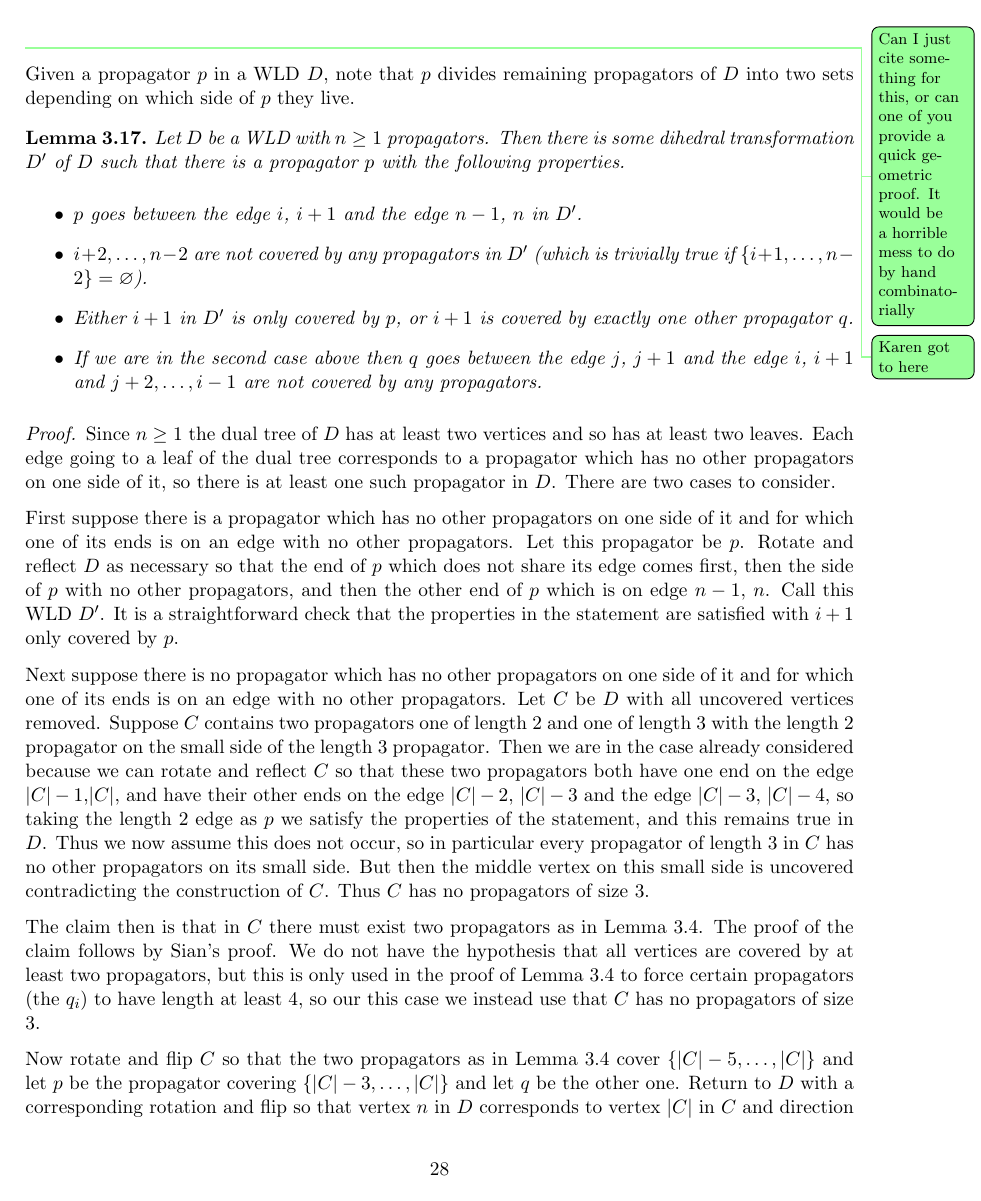
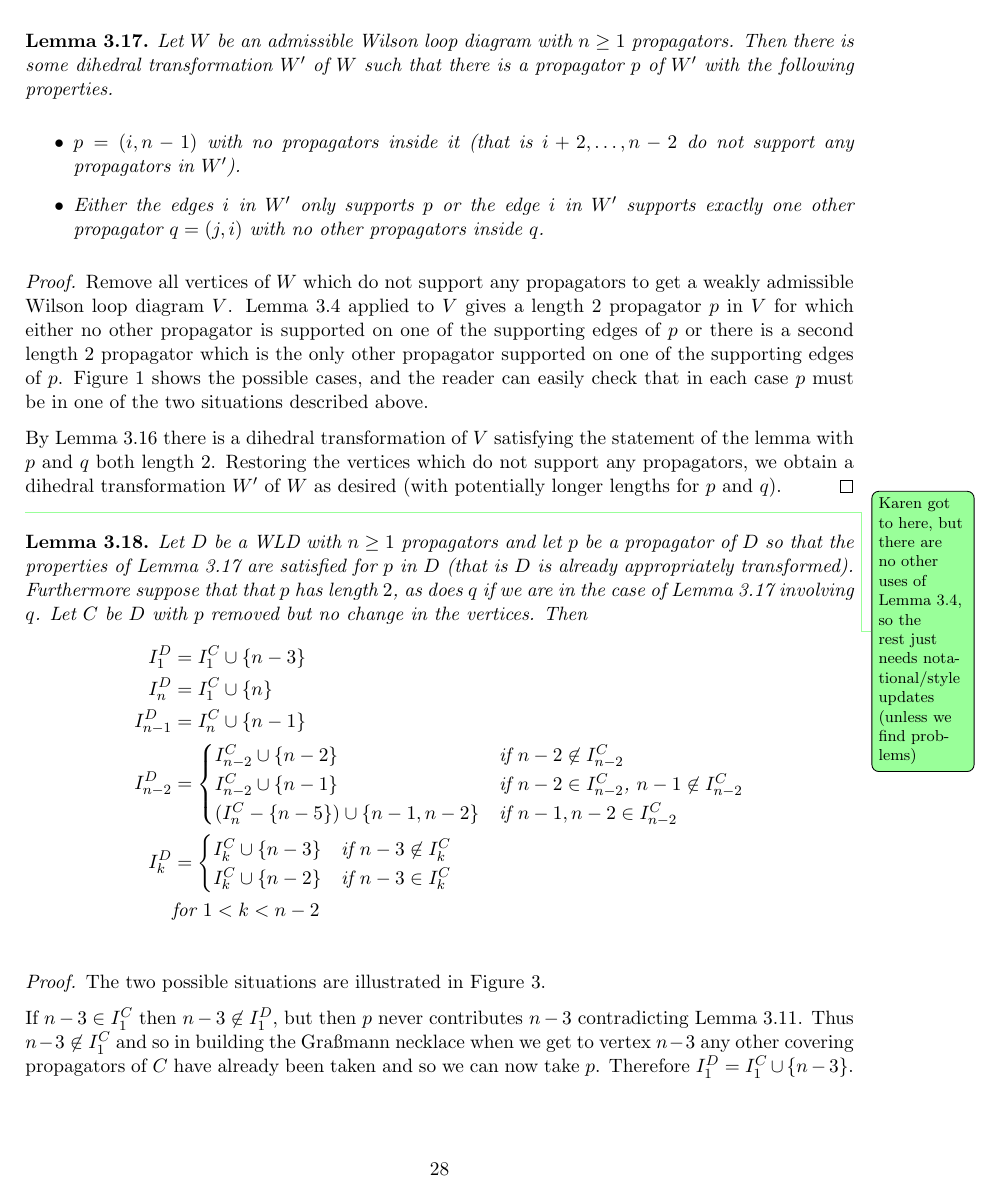
Before and after one commit to kayeats/WLD2, a LaTeX document (General WLD combinatorics.tex): page 28 of 42 before the commit and page 28 of 41 after it. Compiled offline with pdfLaTeX.

Commit message:
fixed the use of lem sian in the plus counting proof

```diff
--- a/General WLD combinatorics.tex
+++ b/General WLD combinatorics.tex
@@ -1897,33 +1897,25 @@ We need a number of lemmas, of roughly increasing degree of technicality.
 
 %\subsubsection{Changes in Gra\ss mann necklaces for nice configurations}
 
-\note{Karen got to here}
-
-Given a propagator $p$ in a WLD $D$, note that $p$ divides remaining propagators of $D$ into two sets depending on which side of $p$ they live.
+%Given a propagator $p$ in a WLD $D$, note that $p$ divides remaining propagators of $D$ into two sets depending on which side of $p$ they live.
 
 \begin{lem}\label{lem good p}
-  Let $D$ be a WLD with $n\geq 1$ propagators.  Then there is some dihedral transformation $D'$ of $D$ such that there is a propagator $p$ with the following properties.
+  Let $W$ be an admissible Wilson loop diagram with $n\geq 1$ propagators.  Then there is some dihedral transformation $W'$ of $W$ such that there is a propagator $p$ of $W'$ with the following properties.
   \begin{itemize}
-  \item $p$ goes between the edge $i$, $i+1$ and the edge $n-1$, $n$ in $D'$.
-  \item $i+2, \ldots, n-2$ are not covered by any propagators in $D'$ (which is trivially true if $\{i+1, \ldots, n-2\}=\varnothing$).
-  \item Either $i+1$ in $D'$ is only covered by $p$, or $i+1$ is covered by exactly one other propagator $q$.
-  \item If we are in the second case above then $q$ goes between the edge $j$, $j+1$ and the edge $i$, $i+1$ and $j+2, \ldots, i-1$ are not covered by any propagators.
+  \item $p = (i, n-1)$ with no propagators inside it (that is $i+2, \ldots, n-2$ do not support any propagators in $W'$).
+  \item Either the edges $i$ in $W'$ only supports $p$ or the edge $i$ in $W'$ supports exactly one other propagator $q = (j ,i)$ with no other propagators inside $q$.
   \end{itemize}
 \end{lem}
 
 \begin{proof}
-  Since $n\geq 1$ the dual tree of $D$ has at least two vertices and so has at least two leaves.  Each edge going to a leaf of the dual tree corresponds to a propagator which has no other propagators on one side of it, so there is at least one such propagator in $D$.  There are two cases to consider.
-
-  First suppose there is a propagator which has no other propagators on one side of it and for which one of its ends is on an edge with no other propagators.  Let this propagator be $p$.  Rotate and reflect $D$ as necessary so that the end of $p$ which does not share its edge comes first, then the side of $p$ with no other propagators, and then the other end of $p$ which is on edge $n-1$, $n$.  Call this WLD $D'$.  It is a straightforward check that the properties in the statement are satisfied with $i+1$ only covered by $p$.
-
-  Next suppose there is no propagator which has no other propagators on one side of it and for which one of its ends is on an edge with no other propagators.  Let $C$ be $D$ with all uncovered vertices removed.  Suppose $C$ contains two propagators one of length 2 and one of length 3 with the length 2 propagator on the small side of the length 3 propagator.  Then we are in the case already considered because we can rotate and reflect $C$ so that these two propagators both have one end on the edge $|C|-1$,$|C|$, and have their other ends on the edge $|C|-2$, $|C|-3$ and the edge $|C|-3$, $|C|-4$, so taking the length 2 edge as $p$ we satisfy the properties of the statement, and this remains true in $D$.  Thus we now assume this does not occur, so in particular every propagator of length 3 in $C$ has no other propagators on its small side.  But then the middle vertex on this small side is uncovered contradicting the construction of $C$.  Thus $C$ has no propagators of size 3.
-
-  The claim then is that in $C$ there must exist two propagators as in Lemma~\ref{lem sian}.  The proof of the claim follows by Sian's proof.  We do not have the hypothesis that all vertices are covered by at least two propagators, but this is only used in the proof of Lemma~\ref{lem sian} to force certain propagators (the $q_i$) to have length at least 4, so our this case we instead use that $C$ has no propagators of size $3$.
-
-  Now rotate and flip $C$ so that the two propagators as in Lemma~\ref{lem sian} cover $\{|C|-5, \ldots, |C|\}$ and let $p$ be the propagator covering $\{|C|-3, \ldots, |C|\}$ and let $q$ be the other one.  Return to $D$ with a corresponding rotation and flip so that vertex $n$ in $D$ corresponds to vertex $|C|$ in $C$ and direction in the polygon is preserved.  Let this dihedral transformation of $D$ be $D'$.  Then the propagator $p$ satisfies the conditions of the statement with propagator $q$.
-\end{proof}
-
-Given a WLD $D$, $I_i^{D}$ denotes the $i$th Gra\ss mann necklace element corresponding to $D$.
+  Remove all vertices of $W$ which do not support any propagators to get a weakly admissible Wilson loop diagram $V$.  Lemma~\ref{lem sian} applied to $V$ gives a length 2 propagator $p$ in $V$ for which either no other propagator is supported on one of the supporting edges of $p$ or there is a second length 2 propagator which is the only other propagator supported on one of the supporting edges of $p$.  Figure~\ref{fig 3 cases} shows the possible cases, and the reader can easily check that in each case $p$ must be in one of the two situations described above.
+
+  By Lemma~\ref{lem dihedral} there is a dihedral transformation of $V$ satisfying the statement of the lemma with $p$ and $q$ both length 2.  Restoring the vertices which do not support any propagators, we obtain a dihedral transformation $W'$ of $W$ as desired (with potentially longer lengths for $p$ and $q$).
+\end{proof}
+
+%Given an admissible Wilson loop diagram $W$, $I_i^{D}$ denotes the $i$th Grass mann necklace element corresponding to $W$.
+
+\note{Karen got to here, but there are no other uses of Lemma~\ref{lem sian}, so the rest just needs notational/style updates (unless we find problems)}
 
 \begin{lem}\label{lem I}
   Let $D$ be a WLD with $n\geq 1$ propagators and let $p$ be a propagator of $D$ so that the properties of Lemma~\ref{lem good p} are satisfied for $p$ in $D$ (that is $D$ is already appropriately transformed).  Furthermore suppose that that $p$ has length $2$, as does $q$ if we are in the case of Lemma~\ref{lem good p} involving $q$.  Let $C$ be $D$ with $p$ removed but no change in the vertices.  Then
```
Also changed, not shown: General WLD combinatorics.pdf.
